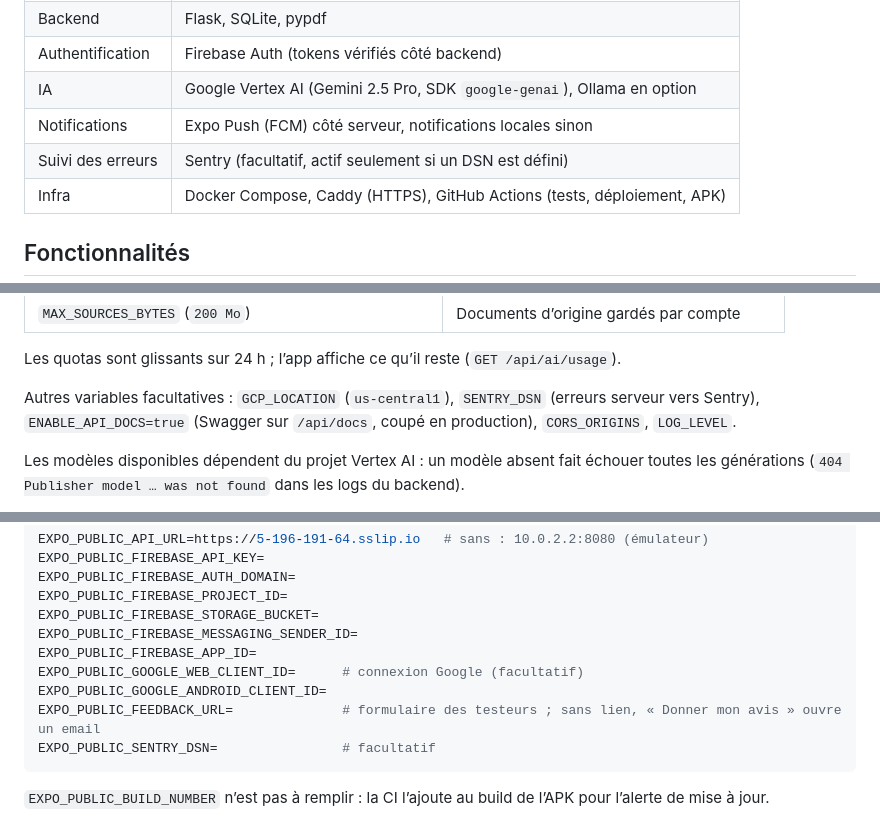
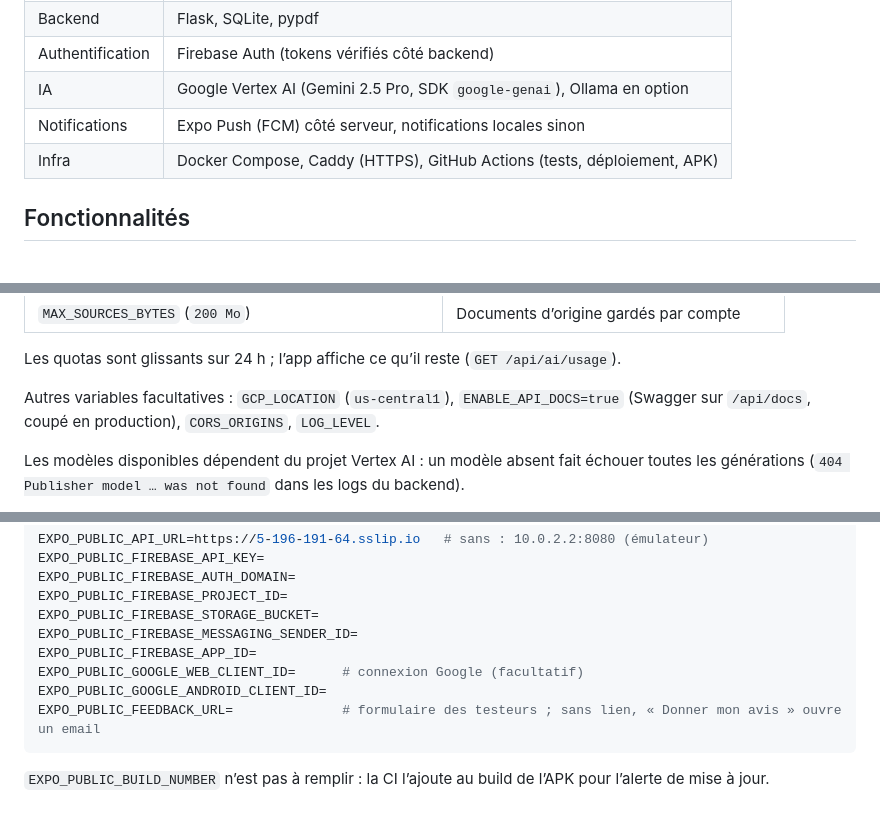
Before and after one commit to MedFlow-EIP/MedFlow, a Markdown page: README.md, 3 parts joined by grey strips. GitHub-like rendering.

Commit message:
docs: retire Sentry, non utilisé

````diff
--- a/README.md
+++ b/README.md
@@ -34,7 +34,6 @@ backup_db.sh → sauvegarde de la base SQLite
 | Authentification | Firebase Auth (tokens vérifiés côté backend) |
 | IA | Google Vertex AI (Gemini 2.5 Pro, SDK `google-genai`), Ollama en option |
 | Notifications | Expo Push (FCM) côté serveur, notifications locales sinon |
-| Suivi des erreurs | Sentry (facultatif, actif seulement si un DSN est défini) |
 | Infra | Docker Compose, Caddy (HTTPS), GitHub Actions (tests, déploiement, APK) |
 
 ## Fonctionnalités
@@ -130,7 +129,7 @@ Optionnel : `AI_PROVIDER=ollama` (+ `OLLAMA_BASE_URL`, `OLLAMA_MODEL`), `ENABLE_
 
 Les quotas sont glissants sur 24 h ; l’app affiche ce qu’il reste (`GET /api/ai/usage`).
 
-Autres variables facultatives : `GCP_LOCATION` (`us-central1`), `SENTRY_DSN` (erreurs serveur vers Sentry), `ENABLE_API_DOCS=true` (Swagger sur `/api/docs`, coupé en production), `CORS_ORIGINS`, `LOG_LEVEL`.
+Autres variables facultatives : `GCP_LOCATION` (`us-central1`), `ENABLE_API_DOCS=true` (Swagger sur `/api/docs`, coupé en production), `CORS_ORIGINS`, `LOG_LEVEL`.
 
 Les modèles disponibles dépendent du projet Vertex AI : un modèle absent fait échouer toutes les générations (`404 Publisher model … was not found` dans les logs du backend).
 
@@ -149,7 +148,6 @@ EXPO_PUBLIC_FIREBASE_APP_ID=
 EXPO_PUBLIC_GOOGLE_WEB_CLIENT_ID=      # connexion Google (facultatif)
 EXPO_PUBLIC_GOOGLE_ANDROID_CLIENT_ID=
 EXPO_PUBLIC_FEEDBACK_URL=              # formulaire des testeurs ; sans lien, « Donner mon avis » ouvre un email
-EXPO_PUBLIC_SENTRY_DSN=                # facultatif
 ```
 
 `EXPO_PUBLIC_BUILD_NUMBER` n’est pas à remplir : la CI l’ajoute au build de l’APK pour l’alerte de mise à jour.
````
